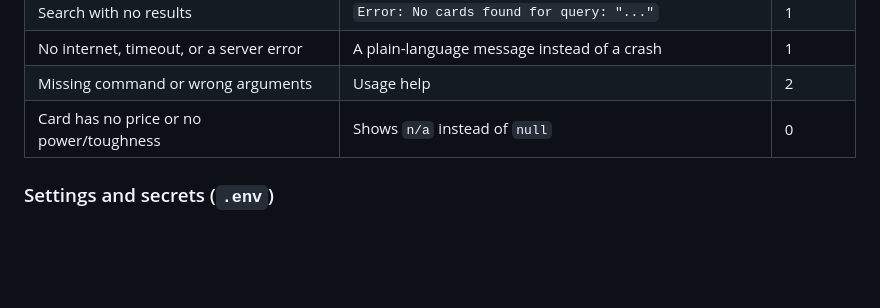
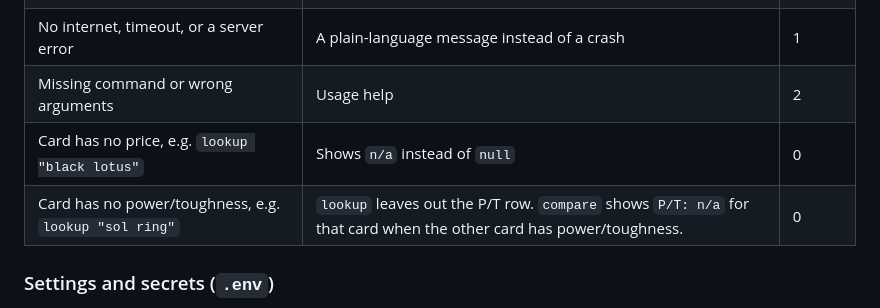
Before and after one commit to miasmith81/next_chapter_week_4_build_day_an_app_that_uses_an_api, a Markdown page: README.md, the part around the change. Drawn GitHub-style; blank space fills up the shorter version.

```diff
--- a/README.md
+++ b/README.md
@@ -30,7 +30,8 @@ node main.js --help
 | Search with no results | `Error: No cards found for query: "..."` | 1 |
 | No internet, timeout, or a server error | A plain-language message instead of a crash | 1 |
 | Missing command or wrong arguments | Usage help | 2 |
-| Card has no price or no power/toughness | Shows `n/a` instead of `null` | 0 |
+| Card has no price, e.g. `lookup "black lotus"` | Shows `n/a` instead of `null` | 0 |
+| Card has no power/toughness, e.g. `lookup "sol ring"` | `lookup` leaves out the P/T row. `compare` shows `P/T: n/a` for that card when the other card has power/toughness. | 0 |
 
 ### Settings and secrets (`.env`)
 
```
Also changed, not shown: presentation.md (+1 -1 lines), prompt_log.md (+30 -0 lines).
